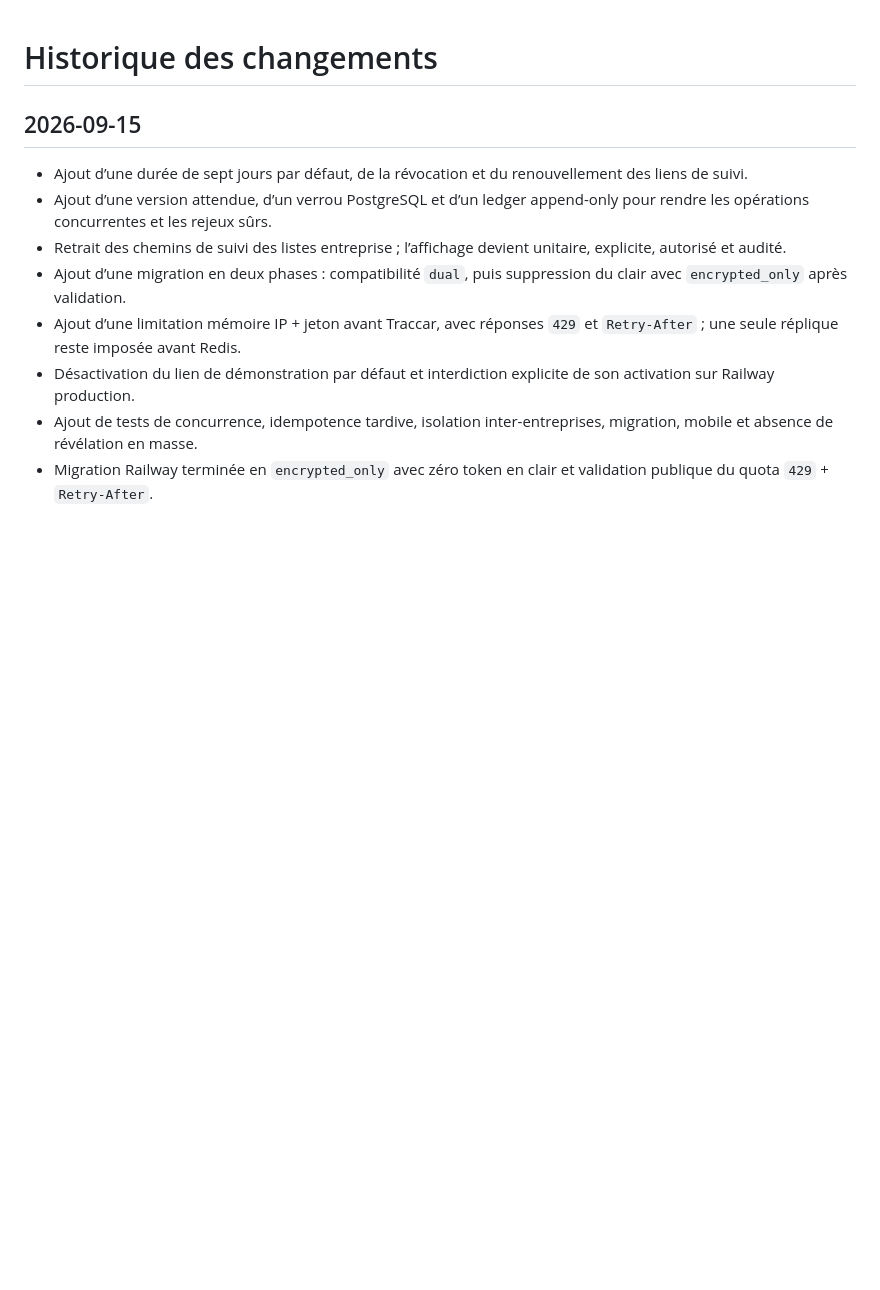
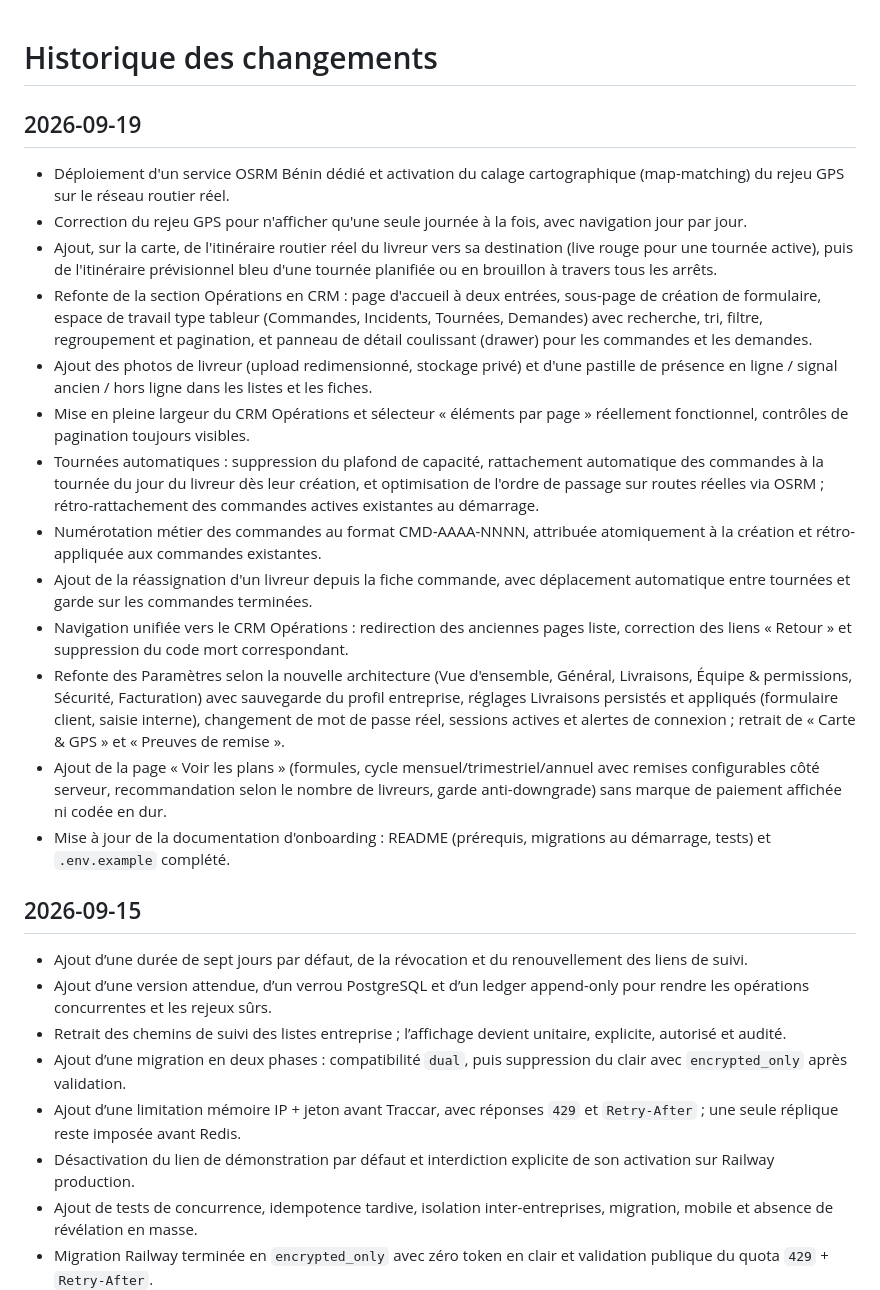
Before and after one commit to saturnin-fread/suivi-livraison-mvp, a Markdown page: docs/CHANGELOG.md, the part around the change. Drawn GitHub-style; blank space fills up the shorter version.

Commit message:
docs : entrée CHANGELOG récapitulant la session (OSRM, CRM Opérations, tournées auto, numérotation, Paramètres, plans) (#36)
Claude-Session: https://claude.ai/code/session_01QcHNaN9wsZ1Yg8EUt5JdpY

Co-authored-by: Claude <noreply@anthropic.com>

```diff
--- a/docs/CHANGELOG.md
+++ b/docs/CHANGELOG.md
@@ -1,4 +1,20 @@
 # Historique des changements
+
+## 2026-09-19
+
+- Déploiement d'un service OSRM Bénin dédié et activation du calage cartographique (map-matching) du rejeu GPS sur le réseau routier réel.
+- Correction du rejeu GPS pour n'afficher qu'une seule journée à la fois, avec navigation jour par jour.
+- Ajout, sur la carte, de l'itinéraire routier réel du livreur vers sa destination (live rouge pour une tournée active), puis de l'itinéraire prévisionnel bleu d'une tournée planifiée ou en brouillon à travers tous les arrêts.
+- Refonte de la section Opérations en CRM : page d'accueil à deux entrées, sous-page de création de formulaire, espace de travail type tableur (Commandes, Incidents, Tournées, Demandes) avec recherche, tri, filtre, regroupement et pagination, et panneau de détail coulissant (drawer) pour les commandes et les demandes.
+- Ajout des photos de livreur (upload redimensionné, stockage privé) et d'une pastille de présence en ligne / signal ancien / hors ligne dans les listes et les fiches.
+- Mise en pleine largeur du CRM Opérations et sélecteur « éléments par page » réellement fonctionnel, contrôles de pagination toujours visibles.
+- Tournées automatiques : suppression du plafond de capacité, rattachement automatique des commandes à la tournée du jour du livreur dès leur création, et optimisation de l'ordre de passage sur routes réelles via OSRM ; rétro-rattachement des commandes actives existantes au démarrage.
+- Numérotation métier des commandes au format CMD-AAAA-NNNN, attribuée atomiquement à la création et rétro-appliquée aux commandes existantes.
+- Ajout de la réassignation d'un livreur depuis la fiche commande, avec déplacement automatique entre tournées et garde sur les commandes terminées.
+- Navigation unifiée vers le CRM Opérations : redirection des anciennes pages liste, correction des liens « Retour » et suppression du code mort correspondant.
+- Refonte des Paramètres selon la nouvelle architecture (Vue d'ensemble, Général, Livraisons, Équipe & permissions, Sécurité, Facturation) avec sauvegarde du profil entreprise, réglages Livraisons persistés et appliqués (formulaire client, saisie interne), changement de mot de passe réel, sessions actives et alertes de connexion ; retrait de « Carte & GPS » et « Preuves de remise ».
+- Ajout de la page « Voir les plans » (formules, cycle mensuel/trimestriel/annuel avec remises configurables côté serveur, recommandation selon le nombre de livreurs, garde anti-downgrade) sans marque de paiement affichée ni codée en dur.
+- Mise à jour de la documentation d'onboarding : README (prérequis, migrations au démarrage, tests) et `.env.example` complété.
 
 ## 2026-09-15
 
```
